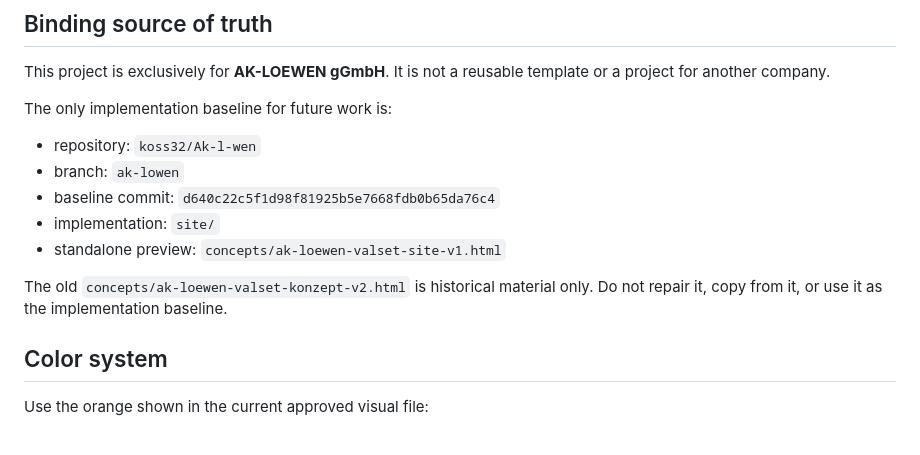
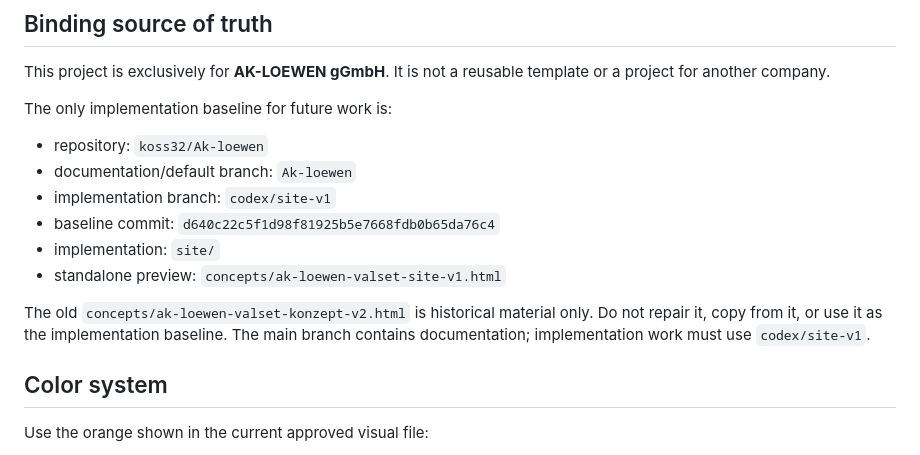
Before and after one commit to koss32/Ak-l-wen, a Markdown page: docs/TZ-AK-LOEWEN-gGmbH-v5-source-of-truth.md, the part around the change. Drawn GitHub-style.

Commit message:
Fix repository and implementation branch references

```diff
--- a/docs/TZ-AK-LOEWEN-gGmbH-v5-source-of-truth.md
+++ b/docs/TZ-AK-LOEWEN-gGmbH-v5-source-of-truth.md
@@ -6,13 +6,14 @@ This project is exclusively for **AK-LOEWEN gGmbH**. It is not a reusable templa
 
 The only implementation baseline for future work is:
 
-- repository: `koss32/Ak-l-wen`
-- branch: `ak-lowen`
+- repository: `koss32/Ak-loewen`
+- documentation/default branch: `Ak-loewen`
+- implementation branch: `codex/site-v1`
 - baseline commit: `d640c22c5f1d98f81925b5e7668fdb0b65da76c4`
 - implementation: `site/`
 - standalone preview: `concepts/ak-loewen-valset-site-v1.html`
 
-The old `concepts/ak-loewen-valset-konzept-v2.html` is historical material only. Do not repair it, copy from it, or use it as the implementation baseline.
+The old `concepts/ak-loewen-valset-konzept-v2.html` is historical material only. Do not repair it, copy from it, or use it as the implementation baseline. The main branch contains documentation; implementation work must use `codex/site-v1`.
 
 ## Color system
 
```
